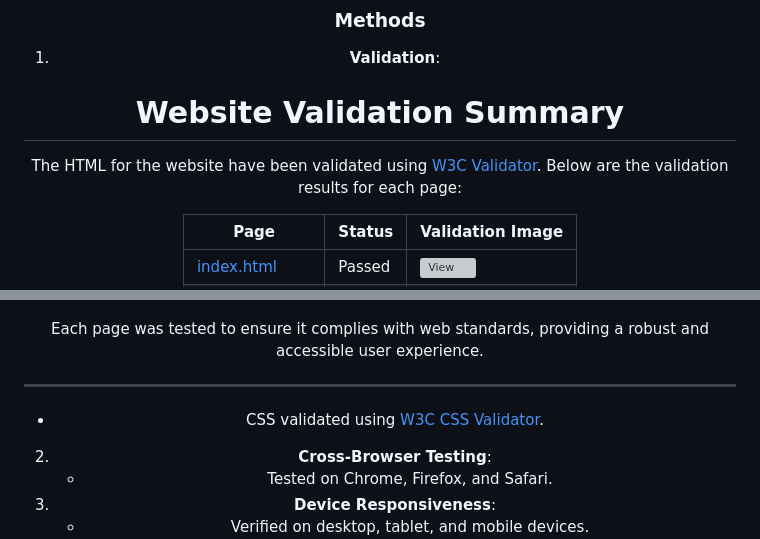
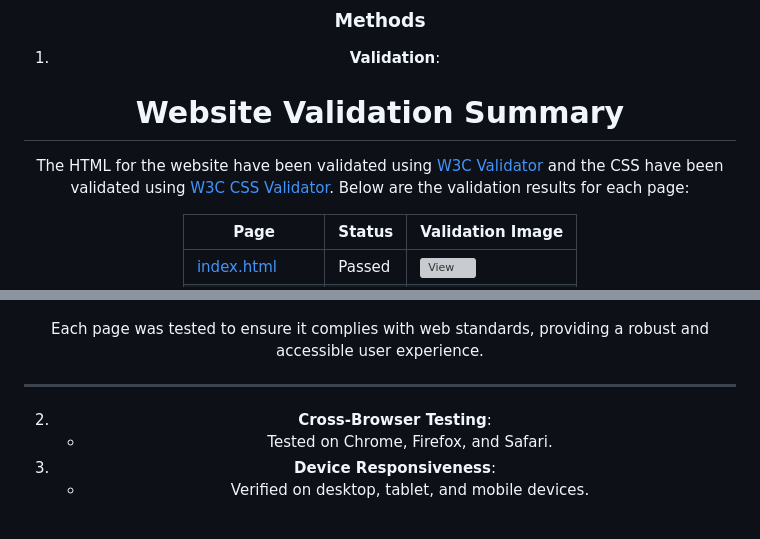
Before and after one commit to NavyBlue06/milestone1nav, a Markdown page: ReadMe.md, 2 parts joined by grey strips. GitHub-like rendering; blank space fills up the shorter version; grey boxes are pictures that could not be loaded.

Commit message:
add text to validation section

```diff
--- a/ReadMe.md
+++ b/ReadMe.md
@@ -174,7 +174,7 @@ The following colors are used in the design of this project to create a cohesive
 
   # Website Validation Summary
 
-The HTML for the website have been validated using [W3C Validator](https://validator.w3.org/). Below are the validation results for each page:
+The HTML for the website have been validated using [W3C Validator](https://validator.w3.org/) and the CSS have been validated using [W3C CSS Validator](https://jigsaw.w3.org/css-validator/). Below are the validation results for each page:
 
 | Page              | Status  | Validation Image                                  |
 |-------------------|---------|--------------------------------------------------|
@@ -189,8 +189,6 @@ Each page was tested to ensure it complies with web standards, providing a robus
 
 ---
 
-
-   - CSS validated using [W3C CSS Validator](https://jigsaw.w3.org/css-validator/).
 
 
 2. **Cross-Browser Testing**:
```
